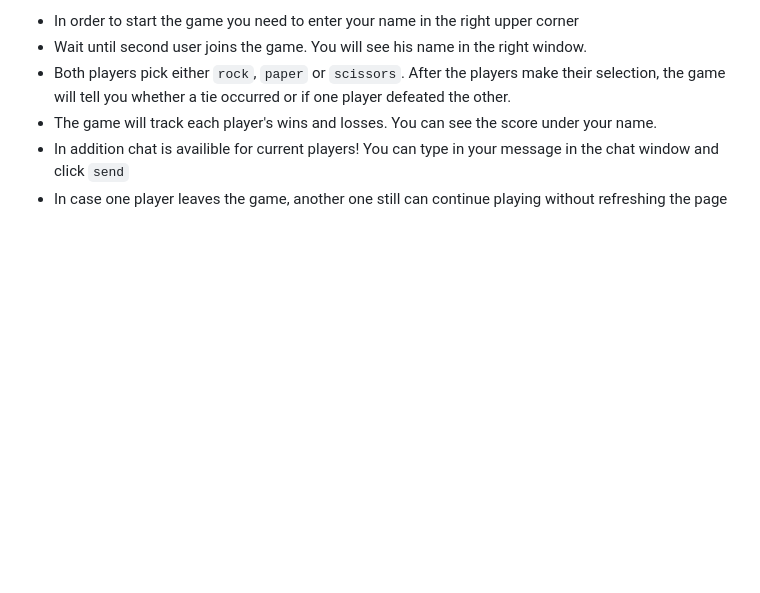
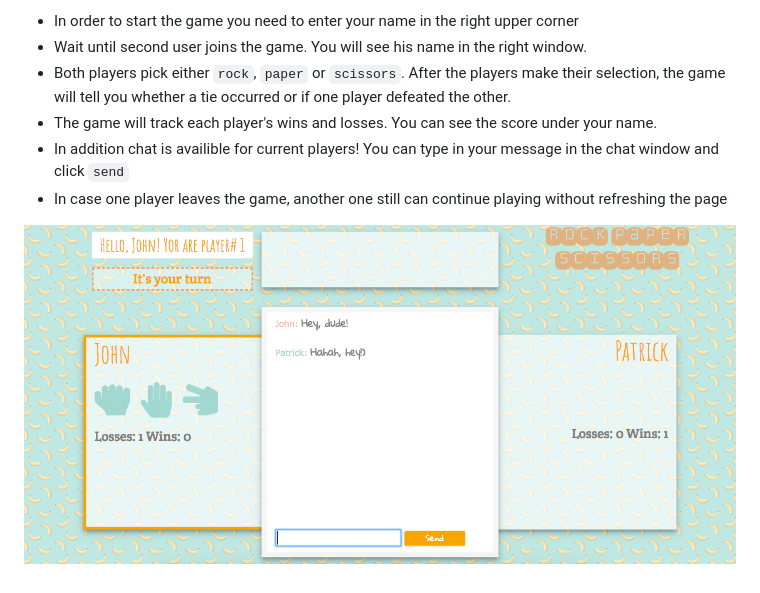
Before and after one commit to ksemal/RPS-Multiplayer, a Markdown page: README.md, the part around the change. Rendered like a GitHub page; pictures changed too: assets/images/ScreenShot.png (added); blank space fills up the shorter version.

Commit message:
added screenshots

```diff
--- a/README.md
+++ b/README.md
@@ -8,3 +8,5 @@ Welcome to Rock Scissors Paper game. Only two users can play at the same time.
 - The game will track each player's wins and losses. You can see the score under your name.
 - In addition chat is availible for current players! You can type in your message in the chat window and click `send`
 - In case one player leaves the game, another one still can continue playing without refreshing the page
+
+![ScreenShot](assets/images/ScreenShot.png)
```
Also changed, not shown: 2 other files.
